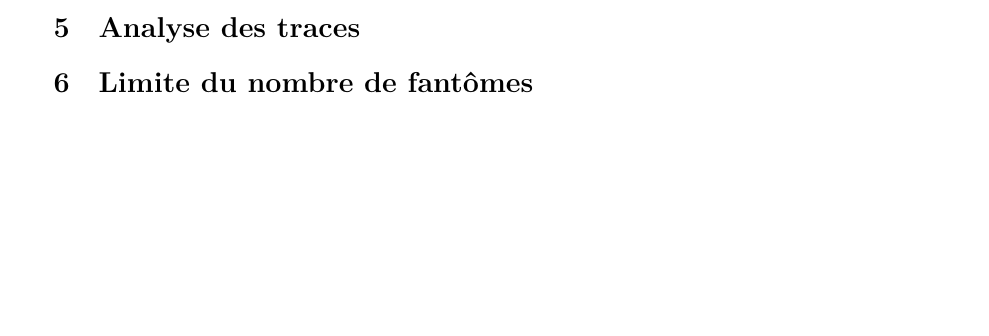
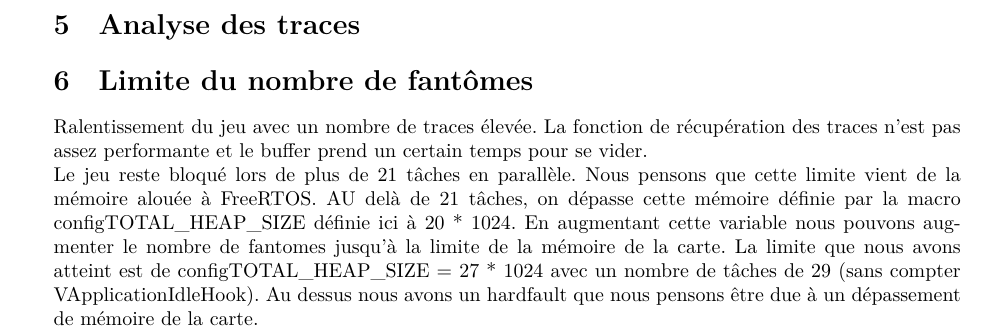
Before and after one commit to stevenliatti/ghostbusters, a LaTeX document (rapport/rapport.tex): part of page 2 of 2, cut so that both start at the same text, the shorter picture padded with empty space. Compiled offline with XeLaTeX.

Commit message:
Réponse à la question bonus.

```diff
--- a/rapport/rapport.tex
+++ b/rapport/rapport.tex
@@ -61,6 +61,17 @@ sémaphore qui sera débloqué lorsque le joueur aura perdu la balle 3 fois.
 
 \section{Limite du nombre de fantômes}
 %Tous les 3 ?
+Ralentissement du jeu avec un nombre de traces élevée. La fonction de récupération
+des traces n'est pas assez performante et le buffer prend un certain temps pour
+se vider.
+\newline
+Le jeu reste bloqué lors de plus de 21 tâches en parallèle. Nous pensons que cette
+limite vient de la mémoire alouée à FreeRTOS. AU delà de 21 tâches, on dépasse cette
+mémoire définie par la macro configTOTAL\_HEAP\_SIZE définie ici à 20 * 1024. En augmentant
+cette variable nous pouvons augmenter le nombre de fantomes jusqu'à la limite
+de la mémoire de la carte. La limite que nous avons atteint est de configTOTAL\_HEAP\_SIZE = 27 * 1024
+avec un nombre de tâches de 29 (sans compter VApplicationIdleHook). Au dessus nous
+avons un hardfault que nous pensons être due à un dépassement de mémoire de la carte.
 
 
 
```
Also changed, not shown: rapport/rapport.pdf.
